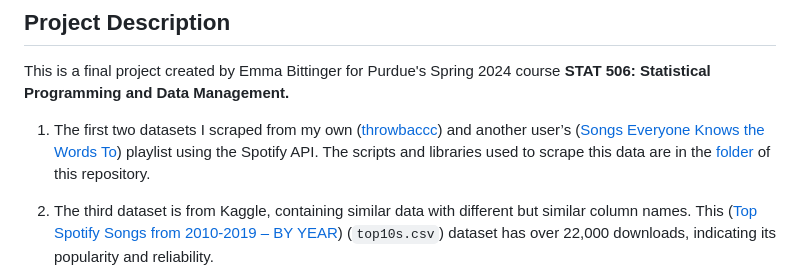
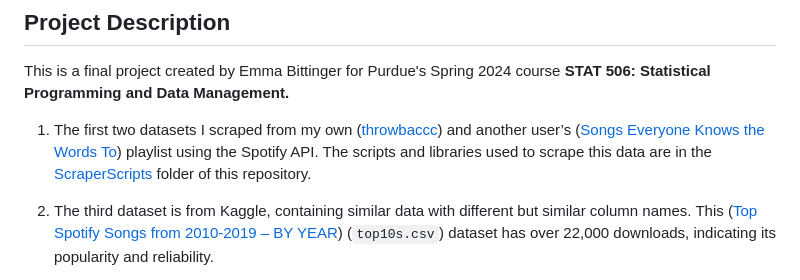
Before and after one commit to ebittin/SpotifyProject, a Markdown page: README.md, the part around the change. Drawn GitHub-style.

```diff
--- a/README.md
+++ b/README.md
@@ -4,7 +4,7 @@
 
 This is a final project created by Emma Bittinger for Purdue's Spring 2024 course **STAT 506: Statistical Programming and Data Management.**
 
-1. The first two datasets I scraped from my own ([throwbaccc](https://open.spotify.com/playlist/66kbLWdmxWuMYeByFkqADT])) and another user’s ([Songs Everyone Knows the Words To](https://open.spotify.com/playlist/7dBWDKw7I8kZy0td1VYFIY)) playlist using the Spotify API. The scripts and libraries used to scrape this data are in the [folder](https://github.com/ebittin/SpotifyProject/tree/main/ScraperScripts) of this repository.
+1. The first two datasets I scraped from my own ([throwbaccc](https://open.spotify.com/playlist/66kbLWdmxWuMYeByFkqADT])) and another user’s ([Songs Everyone Knows the Words To](https://open.spotify.com/playlist/7dBWDKw7I8kZy0td1VYFIY)) playlist using the Spotify API. The scripts and libraries used to scrape this data are in the [ScraperScripts](https://github.com/ebittin/SpotifyProject/tree/main/ScraperScripts) folder of this repository.
 
 2. The third dataset is from Kaggle, containing similar data with different but similar column names. This ([Top Spotify Songs from 2010-2019 – BY YEAR](https://www.kaggle.com/datasets/leonardopena/top-spotify-songs-from-20102019-by-year)) (`top10s.csv`) dataset has over 22,000 downloads, indicating its popularity and reliability.
 
```
